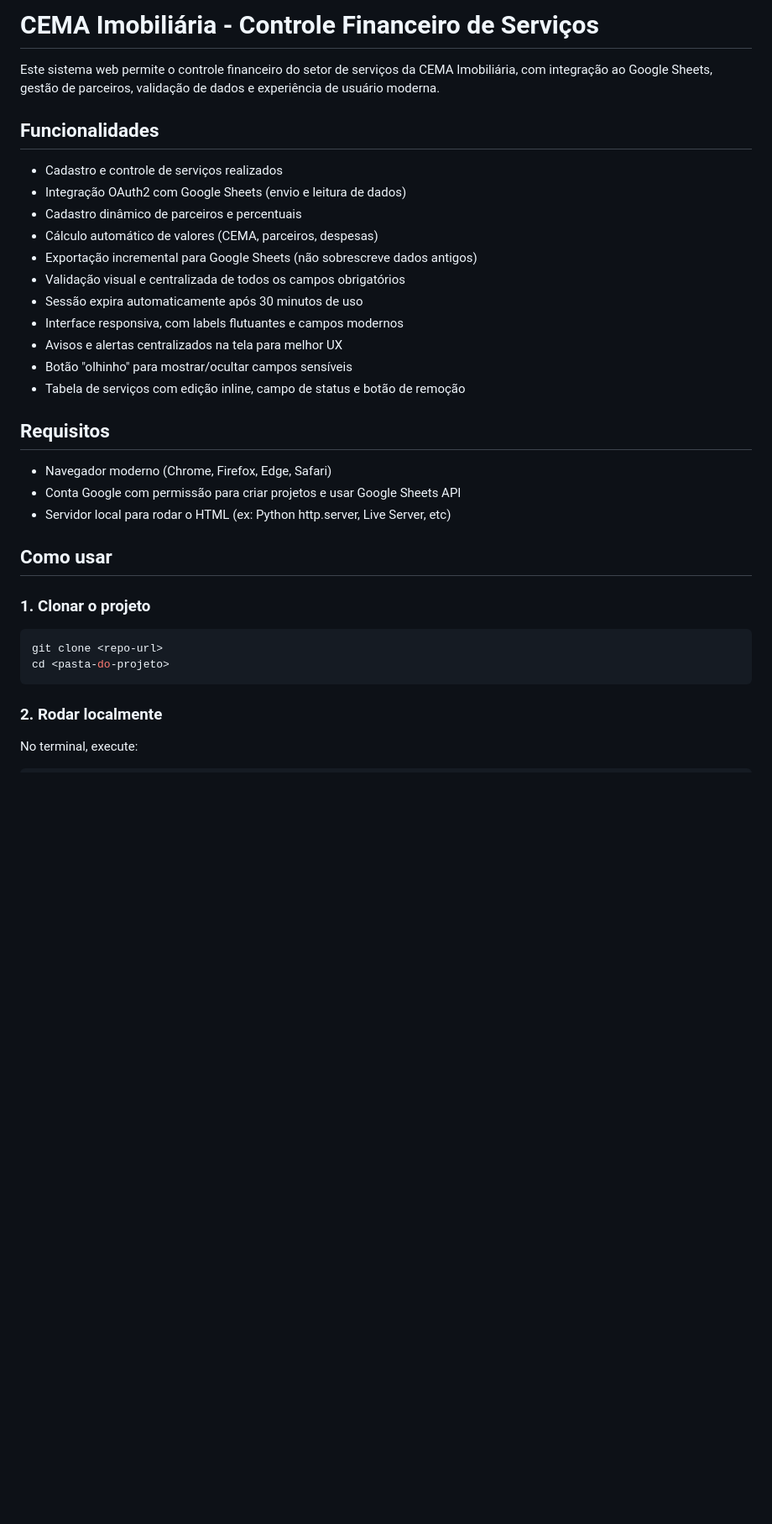
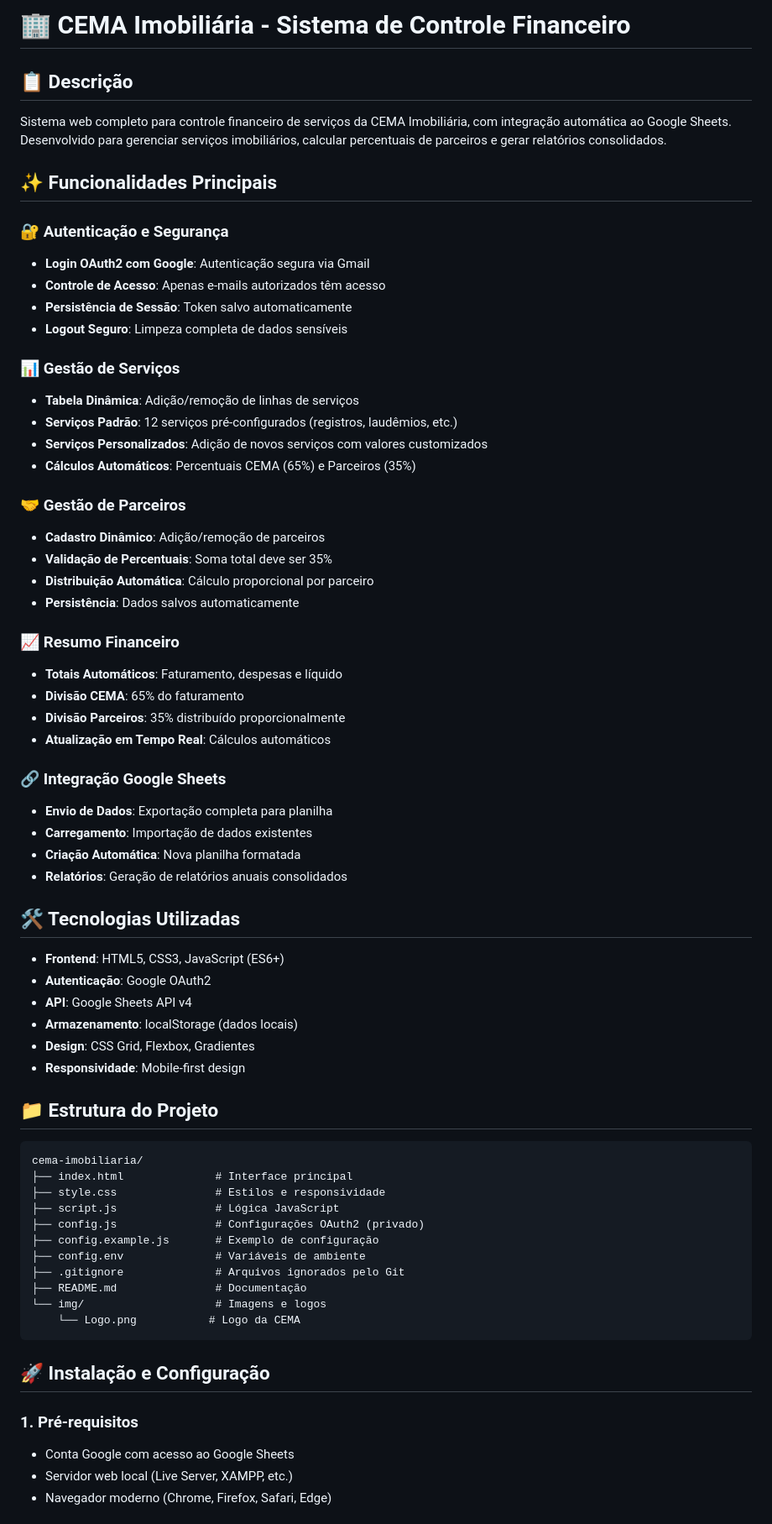
Before and after one commit to VeroniJrStudant/despachantoria-cema, a Markdown page: README.md, the part around one of its changes. Shown at 84% size. Rendered like a GitHub page; blank space fills up the shorter version.

````diff
--- a/README.md
+++ b/README.md
@@ -1,37 +1,70 @@
-# CEMA Imobiliária - Controle Financeiro de Serviços
+# 🏢 CEMA Imobiliária - Sistema de Controle Financeiro
 
-Este sistema web permite o controle financeiro do setor de serviços da CEMA Imobiliária, com integração ao Google Sheets, gestão de parceiros, validação de dados e experiência de usuário moderna.
+## 📋 Descrição
 
-## Funcionalidades
+Sistema web completo para controle financeiro de serviços da CEMA Imobiliária, com integração automática ao Google Sheets. Desenvolvido para gerenciar serviços imobiliários, calcular percentuais de parceiros e gerar relatórios consolidados.
 
-- Cadastro e controle de serviços realizados
-- Integração OAuth2 com Google Sheets (envio e leitura de dados)
-- Cadastro dinâmico de parceiros e percentuais
-- Cálculo automático de valores (CEMA, parceiros, despesas)
-- Exportação incremental para Google Sheets (não sobrescreve dados antigos)
-- Validação visual e centralizada de todos os campos obrigatórios
-- Sessão expira automaticamente após 30 minutos de uso
-- Interface responsiva, com labels flutuantes e campos modernos
-- Avisos e alertas centralizados na tela para melhor UX
-- Botão "olhinho" para mostrar/ocultar campos sensíveis
-- Tabela de serviços com edição inline, campo de status e botão de remoção
+## ✨ Funcionalidades Principais
 
-## Requisitos
+### 🔐 Autenticação e Segurança
+- **Login OAuth2 com Google**: Autenticação segura via Gmail
+- **Controle de Acesso**: Apenas e-mails autorizados têm acesso
+- **Persistência de Sessão**: Token salvo automaticamente
+- **Logout Seguro**: Limpeza completa de dados sensíveis
 
-- Navegador moderno (Chrome, Firefox, Edge, Safari)
-- Conta Google com permissão para criar projetos e usar Google Sheets API
-- Servidor local para rodar o HTML (ex: Python http.server, Live Server, etc)
+### 📊 Gestão de Serviços
+- **Tabela Dinâmica**: Adição/remoção de linhas de serviços
+- **Serviços Padrão**: 12 serviços pré-configurados (registros, laudêmios, etc.)
+- **Serviços Personalizados**: Adição de novos serviços com valores customizados
+- **Cálculos Automáticos**: Percentuais CEMA (65%) e Parceiros (35%)
 
-## Como usar
+### 🤝 Gestão de Parceiros
+- **Cadastro Dinâmico**: Adição/remoção de parceiros
+- **Validação de Percentuais**: Soma total deve ser 35%
+- **Distribuição Automática**: Cálculo proporcional por parceiro
+- **Persistência**: Dados salvos automaticamente
 
-### 1. Clonar o projeto
+### 📈 Resumo Financeiro
+- **Totais Automáticos**: Faturamento, despesas e líquido
+- **Divisão CEMA**: 65% do faturamento
+- **Divisão Parceiros**: 35% distribuído proporcionalmente
+- **Atualização em Tempo Real**: Cálculos automáticos
 
-```bash
-git clone <repo-url>
-cd <pasta-do-projeto>
+### 🔗 Integração Google Sheets
+- **Envio de Dados**: Exportação completa para planilha
+- **Carregamento**: Importação de dados existentes
+- **Criação Automática**: Nova planilha formatada
+- **Relatórios**: Geração de relatórios anuais consolidados
+
+## 🛠️ Tecnologias Utilizadas
+
+- **Frontend**: HTML5, CSS3, JavaScript (ES6+)
+- **Autenticação**: Google OAuth2
+- **API**: Google Sheets API v4
+- **Armazenamento**: localStorage (dados locais)
+- **Design**: CSS Grid, Flexbox, Gradientes
+- **Responsividade**: Mobile-first design
+
+## 📁 Estrutura do Projeto
+
+```
+cema-imobiliaria/
+├── index.html              # Interface principal
+├── style.css               # Estilos e responsividade
+├── script.js               # Lógica JavaScript
+├── config.js               # Configurações OAuth2 (privado)
+├── config.example.js       # Exemplo de configuração
+├── config.env              # Variáveis de ambiente
+├── .gitignore              # Arquivos ignorados pelo Git
+├── README.md               # Documentação
+└── img/                    # Imagens e logos
+    └── Logo.png           # Logo da CEMA
 ```
 
-### 2. Rodar localmente
+## 🚀 Instalação e Configuração
 
-No terminal, execute:
+### 1. Pré-requisitos
+- Conta Google com acesso ao Google Sheets
+- Servidor web local (Live Server, XAMPP, etc.)
+- Navegador moderno (Chrome, Firefox, Safari, Edge)
 
````
Also changed, not shown: other parts of README.md (+235 -46 lines).
